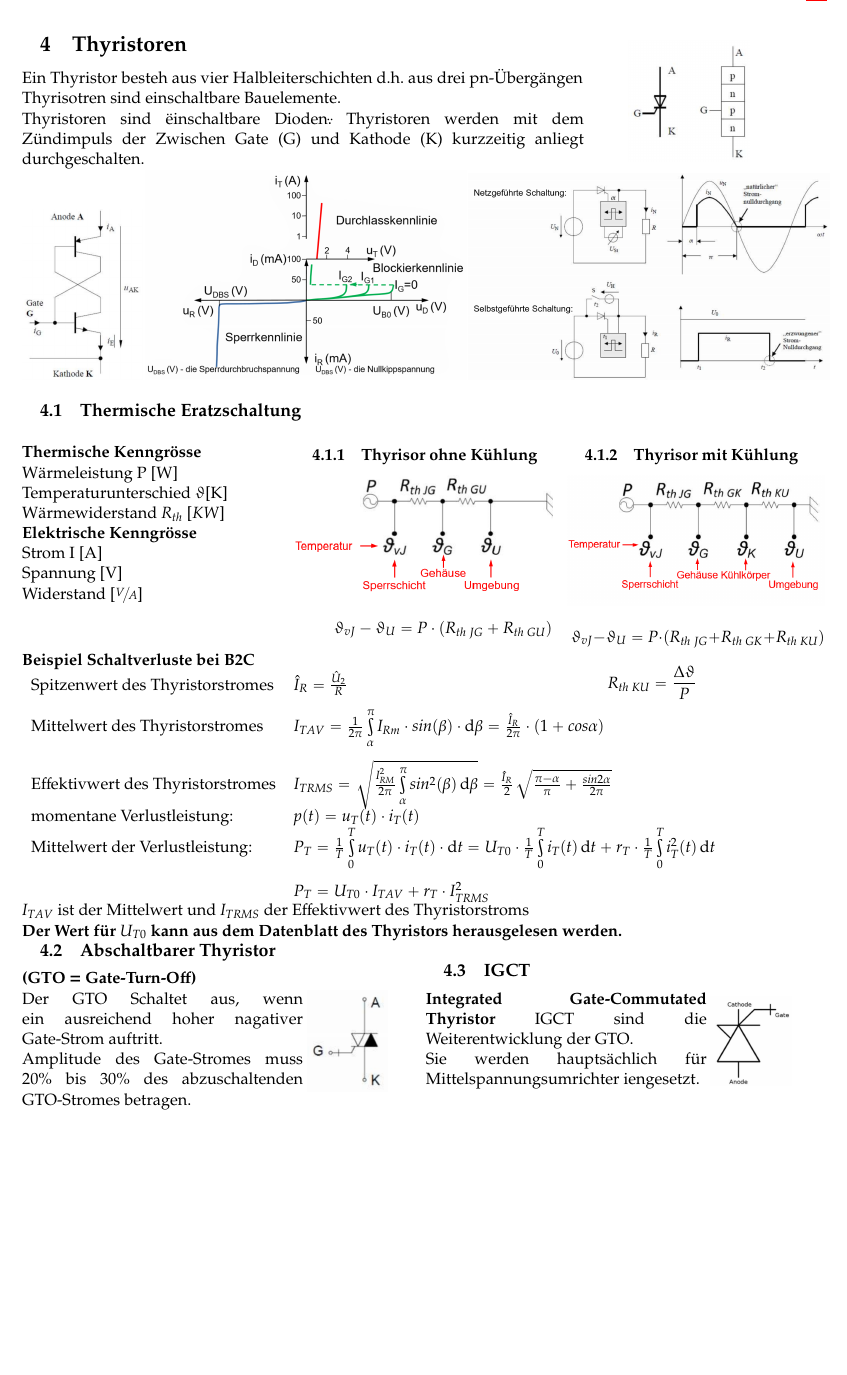
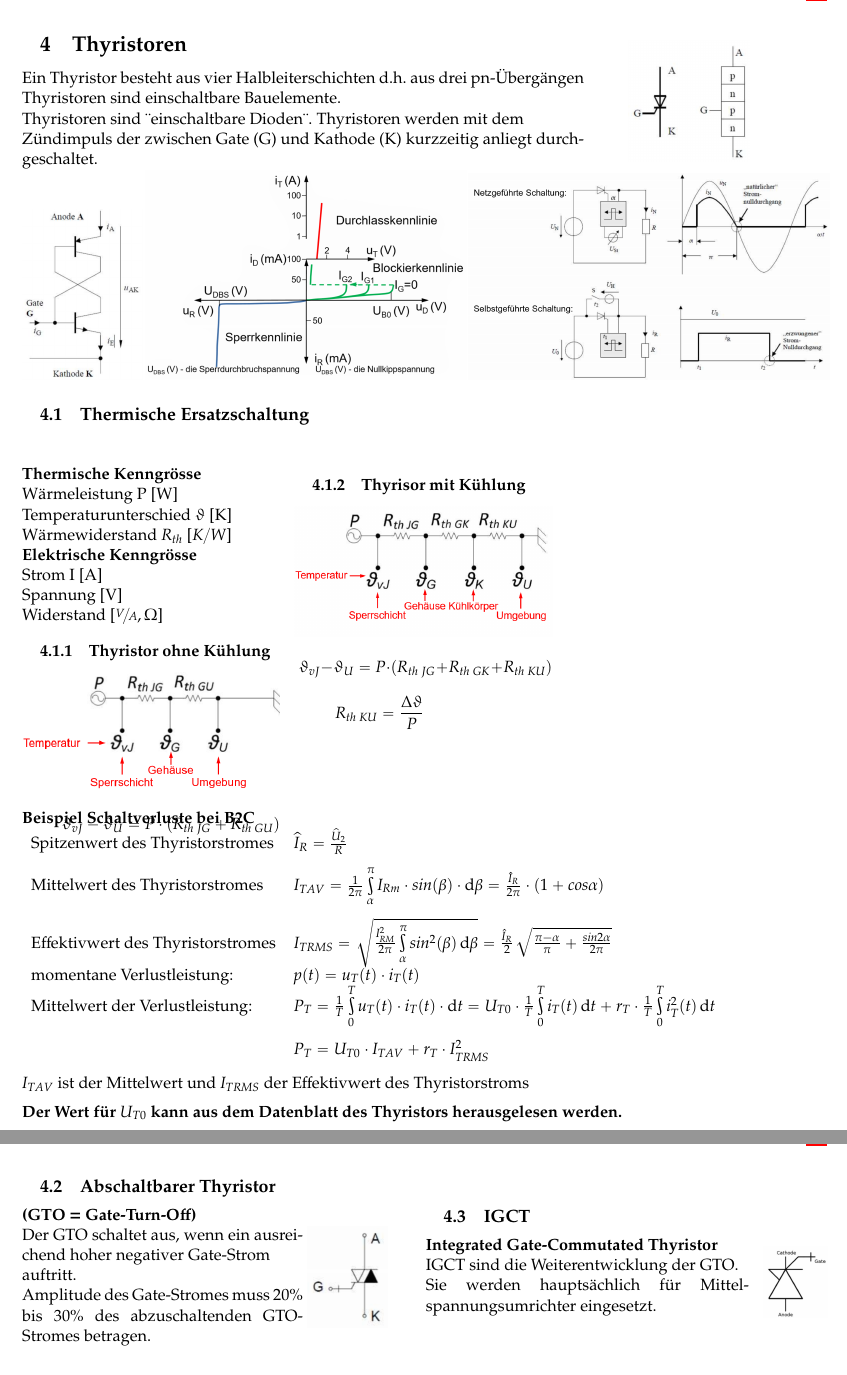
Before and after one commit to HSR-Stud/LeistEl16, a LaTeX document (leistel.tex, which reads header/header.tex, sections/Thyristoren.tex): part of page 9 of 23 before the commit and two parts of pages 9 and 10 of 25 after it, the two joined at a grey line, cut so that both start at the same text, the shorter picture padded with empty space. Compiled offline with pdfLaTeX.

Commit message:
Thyristoren-Kapitel korrigiert

```diff
--- a/header/header.tex
+++ b/header/header.tex
@@ -27,7 +27,7 @@
 \usepackage{floatflt}               % Textumflossene Abbildungen \begin{floatingfigure}[r]{Breite} : r rechts, l links, p links auf geraden Seiten und rechts auf ungeraden Seiten
 \usepackage{graphicx}               % \includegraphics[keyvals]{imagefile}, [draft]graphicx zeigt nur Namen und Rahmen an, [final] hebt diese option auf => Bild wird angezeigt
 \usepackage{hyperref}               % Erstellt Verweise innerhalb und nach außerhalb eines PDF Dokumentes.
-\usepackage[none]{hyphenat}
+\usepackage{hyphenat}
 \usepackage{lastpage}               % Bspw. : Page 1 of 3 => \thepage\ of \pageref{LastPage}
 \usepackage{listings}               % Erlaubt es Programmcode in der gewünschten Sprache zu hinterlegen (C++, Matlab,..). Definition der Sprache mit \lstset{language=name}..
 \usepackage{longtable}              % Longtable erlaubt es Tabellen zu erstellen die bei der nächsten Seite weiterlaufen. (Bricht automatisch um)
--- a/leistel.tex
+++ b/leistel.tex
@@ -11,7 +11,7 @@
 \include{header/header}
 \usepackage{nicefrac}
 \usepackage{tikz}
-
+\sloppy
 %%%%%%%%%%%%%%%%%%%%%%%%%%%%%%%%%%%%%%%%%%%%%%%%%%%%%%%%%%%%%%%%%%%%%%%%%%%%%%%%%%%%%%%%%%%%%%%%
 
 \begin{document}
--- a/sections/Thyristoren.tex
+++ b/sections/Thyristoren.tex
@@ -1,9 +1,8 @@
-
 \begin{minipage}{0.7\linewidth}
 \section{Thyristoren}
-Ein Thyristor besteh aus vier Halbleiterschichten d.h. aus drei pn-Übergängen\newline
-Thyrisotren sind einschaltbare Bauelemente.\newline
-Thyristoren sind  \" einschaltbare Dioden\". Thyristoren werden mit dem Zündimpuls der Zwischen Gate (G) und Kathode (K) kurzzeitig anliegt durchgeschalten.
+Ein Thyristor besteht aus vier Halbleiterschichten d.h. aus drei pn-Übergängen \newline
+Thyristoren sind einschaltbare Bauelemente.\newline
+Thyristoren sind  \"{}einschaltbare Dioden\"{}. Thyristoren werden mit dem \newline Zündimpuls der zwischen Gate (G) und Kathode (K) kurzzeitig anliegt durchgeschaltet.
 \end{minipage}
 \begin{minipage}{0.3\linewidth}
      \hspace{1cm}\includegraphics[width=0.5\linewidth]{images/thyraufbau}
@@ -11,39 +10,37 @@ Thyristoren sind  \" einschaltbare Dioden\". Thyristoren werden mit dem Zündimp
 \includegraphics[width=0.15\linewidth]{images/thyrESB}
 \includegraphics[width=0.4\linewidth]{images/thyrKennlinie}
 \includegraphics[width=0.45\linewidth]{images/thyrSchaltung}
+\subsection{Thermische Ersatzschaltung}
 
-\subsection{Thermische Eratzschaltung}
 \begin{multicols}{3}
     \begin{minipage}{\linewidth}
         \textbf{Thermische Kenngrösse}\newline
         Wärmeleistung P [W]\newline
-        Temperaturunterschied $ \vartheta $[K]\newline
-        Wärmewiderstand $ R_{th} $ [${K}{W}$]\newline
+        Temperaturunterschied $ \vartheta $ [K]\newline
+        Wärmewiderstand $ R_{th} $ [${K}/{W}$]\newline
         \textbf{Elektrische Kenngrösse}\newline
         Strom I  [A]\newline
         Spannung [V]\newline
-        Widerstand [$\nicefrac{V}{A}$]\newline
+        Widerstand [$\nicefrac{V}{A}, \Omega$]\newline
     \end{minipage}
-
 	\begin{minipage}{\linewidth}
-		\subsubsection{Thyrisor ohne Kühlung}
+		\subsubsection{Thyristor ohne Kühlung}
 		\includegraphics[width=\linewidth]{images/thyrOK}
 		\[ \vartheta_{vJ}-\vartheta_U=P \cdot (R_{th\; JG}+R_{th\; GU}) \]
 	\end{minipage}
-
 	\begin{minipage}{\linewidth}
+		\vspace{0.2cm}
 		\subsubsection{Thyrisor mit Kühlung}
 		\includegraphics[width=\linewidth]{images/thyrMK}
 		\[ \vartheta_{vJ}-\vartheta_U=P \cdot (R_{th\; JG}+R_{th\; GK}+R_{th\; KU}) \]
         \[ R_{th \; KU}=\dfrac{\Delta \vartheta}{P} \]
 	\end{minipage}
 \end{multicols}
-
 \vspace{-1.5cm}
 \textbf{Beispiel Schaltverluste bei B2C}\newline
 \begin{tabular}{ll}
     Spitzenwert des Thyristorstromes&
-    $\hat{I}_{R} = \frac{\hat{U}_{2}}{R}$\\
+    $\widehat{I}_{R} = \frac{\widehat{U}_{2}}{R}$\\
     \\
 
     Mittelwert des Thyristorstromes &
@@ -58,17 +55,17 @@ Thyristoren sind  \" einschaltbare Dioden\". Thyristoren werden mit dem Zündimp
     Mittelwert der Verlustleistung: &
     $P_{T} = \frac{1}{T}\int\limits_{0}^{T}u_{T}(t) \cdot i_{T}(t) \cdot \diff t = U_{T0} \cdot \frac{1}{T}\int\limits_{0}^{T}i_{T}(t)\diff t+r_{T} \cdot \frac{1}{T}\int\limits_{0}^{T}i_{T}^2(t)\diff t$\\
     \\
-    & $P_{T} = U_{T0} \cdot I_{T AV} + r_{T} \cdot I_{T RMS}^2$\\
+    & $P_{T} = U_{T0} \cdot I_{T AV} + r_{T} \cdot I_{T RMS}^2$\\[0.3cm]
 \end{tabular}
 
- $I_{T AV}$ ist der Mittelwert und $I_{T RMS}$ der Effektivwert des Thyristorstroms\newline
-\textbf{Der Wert für $U_{T0}$ kann aus dem Datenblatt des Thyristors herausgelesen werden.}
+ $I_{T AV}$ ist der Mittelwert und $I_{T RMS}$ der Effektivwert des Thyristorstroms\\[0.2cm]
+\textbf{Der Wert für $U_{T0}$ kann aus dem Datenblatt des Thyristors herausgelesen werden.}\\[0.2cm]
 
 \begin{minipage}{0.5\linewidth}
     \subsection{Abschaltbarer Thyristor}
     \begin{minipage}{0.7\linewidth}
         \textbf{(GTO = Gate-Turn-Off)}\newline
-        Der GTO Schaltet aus, wenn ein ausreichend hoher nagativer Gate-Strom auftritt.\newline
+        Der GTO schaltet aus, wenn ein ausreichend hoher negativer Gate-Strom \newline auftritt.\newline
         Amplitude des Gate-Stromes muss 20\% bis 30\% des abzuschaltenden GTO-Stromes betragen.
     \end{minipage}
     \begin{minipage}{0.2\linewidth}
@@ -77,13 +74,14 @@ Thyristoren sind  \" einschaltbare Dioden\". Thyristoren werden mit dem Zündimp
 \end{minipage}
 \begin{minipage}{0.5\linewidth}
     \subsection{IGCT}
-    \begin{minipage}{0.7\linewidth}
-        \textbf{Integrated Gate-Commutated Thyristor}
+    	        \begin{wrapfigure}{r}{1.5cm}
+    	        	\vspace{-1cm}
+    	\includegraphics[width=\linewidth]{images/IGCTSymbol}
+    \end{wrapfigure}
+    \begin{minipage}{\linewidth}
+        \textbf{Integrated Gate-Commutated Thyristor}\\
         IGCT sind die Weiterentwicklung der GTO.\newline
-        Sie werden hauptsächlich für Mittelspannungsumrichter iengesetzt.
-    \end{minipage}
-    \begin{minipage}{0.2\linewidth}
-        \includegraphics[width=\linewidth]{images/IGCTSymbol}
+        Sie werden hauptsächlich für Mittel\-spannungs\-umrichter eingesetzt.
     \end{minipage}
 \end{minipage}
 \clearpage
```
Also changed, not shown: sections/Halbleiter.tex (+1 -1 lines), sections/Transistor.tex (+4 -4 lines).
